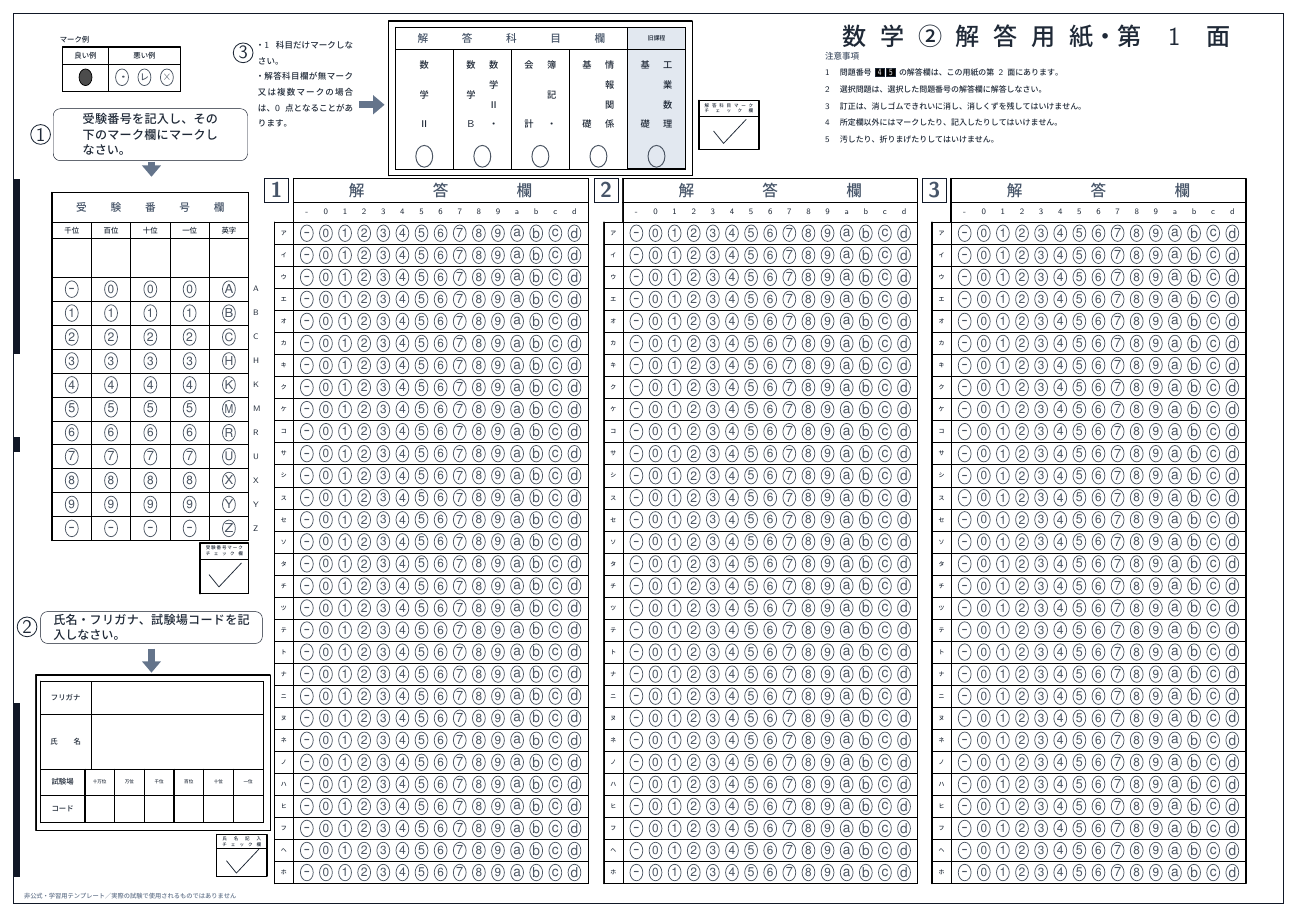
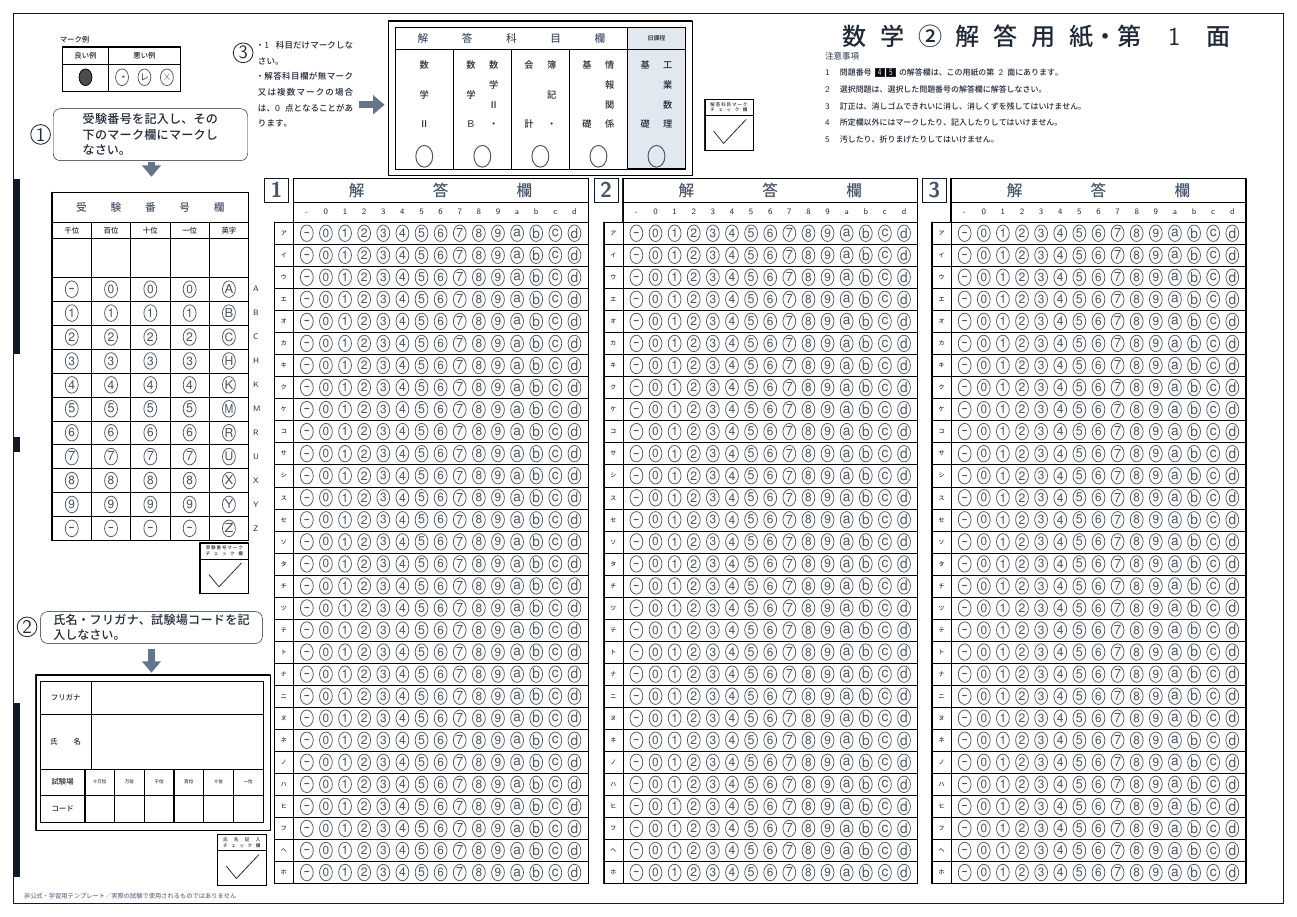
Before and after one commit to KKTeX/Publicated-Files, a LaTeX document (Qiita/TeXで共通テスト数学の解答用紙を再現/qiita-common-test-math-answersheet.tex): the whole page. The pictures show the PDF file Qiita/TeXで共通テスト数学の解答用紙を再現/qiita-common-test-math-answersheet.pdf that the author committed with the source.

Commit message:
Standardize check box dimensions

```diff
--- a/Qiita/TeXで共通テスト数学の解答用紙を再現/qiita-common-test-math-answersheet.tex
+++ b/Qiita/TeXで共通テスト数学の解答用紙を再現/qiita-common-test-math-answersheet.tex
@@ -168,6 +168,10 @@
       (1.648,3.96) -- (3.914,1.152) -- (9.064,6.624);
   \end{tikzpicture}%
 }
+\newcommand{\CTcheckW}{11.1}
+\newcommand{\CTcheckHeadH}{3.6}
+\newcommand{\CTcheckBodyH}{8.0}
+\newcommand{\CTcheckH}{11.6}
 
 \newcommand{\CTboxnum}[1]{%
   {\fontsize{7}{7}\selectfont
@@ -415,8 +419,8 @@
   \CTplace{\CTsbOuterL}{\CTsbOuterTop}{\CTsbOuterW}{\CTsbOuterH}{\CTsubjectOuter}
   \CTplace{\CTsbL}{\CTsbTop}{66.5}{\CTsbTotalH}{\CTsubjectTable}
 
-  \CTplace{159.5}{187}{13.7}{11.2}%
-    {\CTcheckBox{13.7}{3.6}{7.6}%
+  \CTplace{160.8}{187.2}{\CTcheckW}{\CTcheckH}%
+    {\CTcheckBox
       {解\hfill 答\hfill 科\hfill 目\hfill マ\hfill ー\hfill ク}%
       {チ\hfill ェ\hfill ッ\hfill ク\hfill 欄}}
 
@@ -435,8 +439,8 @@
 
   \CTplace{\CTexL}{\CTexTop}{\CTexW}{\CTexTotalH}{\CTexamNoTable}
 
-  \CTplace{45.2}{85.6}{11.1}{11.6}%
-    {\CTcheckBox{11.1}{3.6}{8.0}%
+  \CTplace{45.2}{85.6}{\CTcheckW}{\CTcheckH}%
+    {\CTcheckBox
       {受\hfill 験\hfill 番\hfill 号\hfill マ\hfill ー\hfill ク}%
       {チ\hfill ェ\hfill ッ\hfill ク\hfill 欄}}
 
@@ -448,8 +452,8 @@
   \CTplace{7.6}{55.3}{53.7}{35.4}{\CTnameOuter}
   \CTplace{\CTnmL}{\CTnmTop}{51}{\CTnmTotalH}{\CTnameTable}
 
-  \CTplace{49}{18.8}{11.5}{9.5}%
-    {\CTcheckBox{11.5}{3.2}{6.3}%
+  \CTplace{49.2}{18.8}{\CTcheckW}{\CTcheckH}%
+    {\CTcheckBox
       {氏\hfill 名\hfill 記\hfill 入}%
       {チ\hfill ェ\hfill ッ\hfill ク\hfill 欄}}
 
```
Also changed, not shown: Qiita/TeXで共通テスト数学の解答用紙を再現/qiita-common-test-math-answersheet.pdf, Qiita/TeXで共通テスト数学の解答用紙を再現/qiita-common-test-math-answersheet.tex (16 more changed lines).
